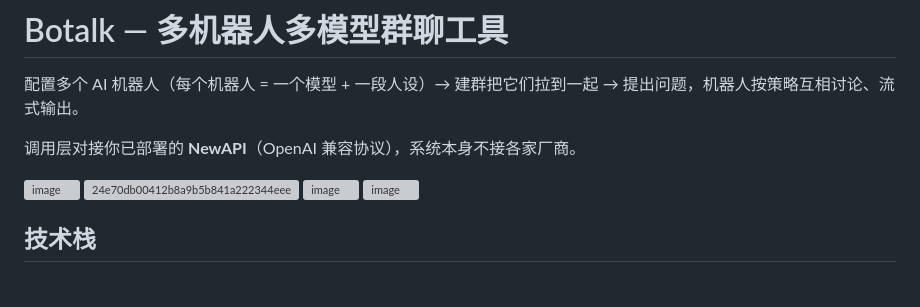
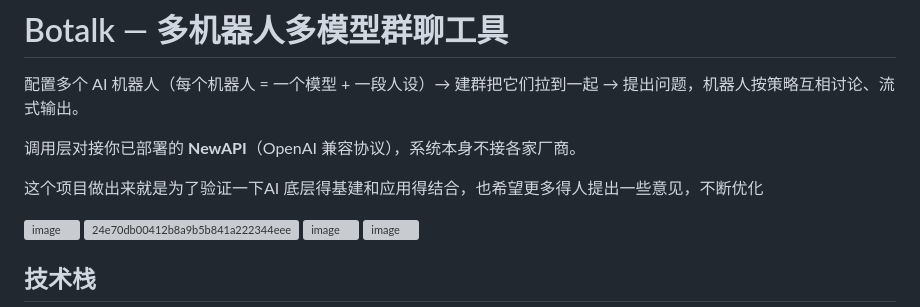
Before and after one commit to near9h/Botalk, a Markdown page: README.md, the part around the change. Rendered like a GitHub page; blank space fills up the shorter version; grey boxes are pictures that could not be loaded.

```diff
--- a/README.md
+++ b/README.md
@@ -3,6 +3,8 @@
 配置多个 AI 机器人（每个机器人 = 一个模型 + 一段人设）→ 建群把它们拉到一起 → 提出问题，机器人按策略互相讨论、流式输出。
 
 调用层对接你已部署的 **NewAPI**（OpenAI 兼容协议），系统本身不接各家厂商。
+
+这个项目做出来就是为了验证一下AI 底层得基建和应用得结合，也希望更多得人提出一些意见，不断优化
 
 
 <img width="2256" height="1251" alt="image" src="https://github.com/user-attachments/assets/06091722-bdb2-41fb-a7b9-86d5d0c53152" />
```
